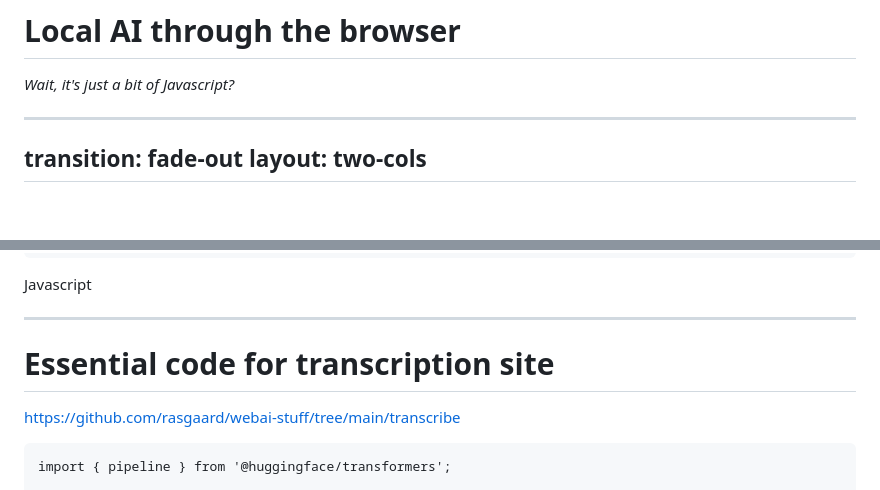
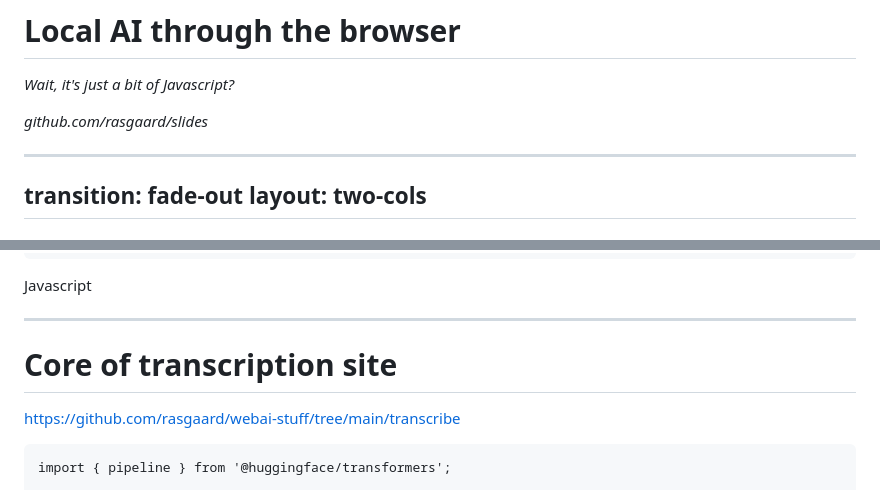
Before and after one commit to rasgaard/slides, a Markdown page: on-device-ai-april-2026/slides.md, 2 parts joined by grey strips. Rendered like a GitHub page; blank space fills up the shorter version.

Commit message:
Update slides

````diff
--- a/on-device-ai-april-2026/slides.md
+++ b/on-device-ai-april-2026/slides.md
@@ -23,6 +23,7 @@ duration: 35min
 
 *Wait, it's just a bit of Javascript?*
 
+*github.com/rasgaard/slides*
 <!--
 The last comment block of each slide will be treated as slide notes. It will be visible and editable in Presenter Mode along with the slide. [Read more in the docs](https://sli.dev/guide/syntax.html#notes)
 -->
@@ -167,7 +168,7 @@ Javascript
 
 ---
 
-# Essential code for transcription site
+# Core of transcription site
 https://github.com/rasgaard/webai-stuff/tree/main/transcribe
 
 ```javascript{all|1|3|4|9|}
````
Also changed, not shown: other parts of on-device-ai-april-2026/slides.md (+2 -2 lines).
